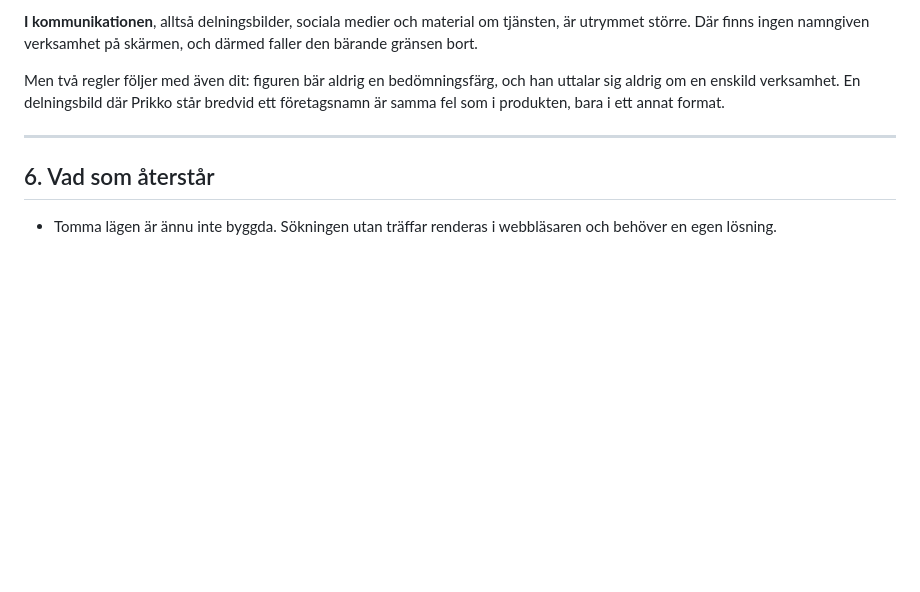
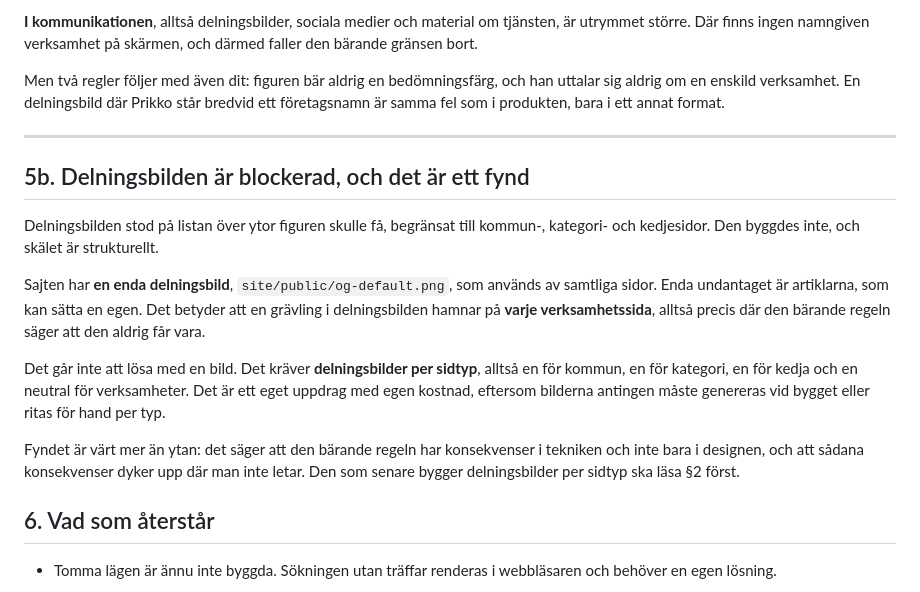
Before and after one commit to manserlandsson/prikko, a Markdown page: docs/24_maskotprogram.md, the part around the change. Rendered like a GitHub page; blank space fills up the shorter version.

Commit message:
Delningsbilden går inte att ge maskoten utan att bryta huvudregeln
Sajten har en enda delningsbild, og-default.png, som används av samtliga
sidor. En grävling där hamnar därmed på varje verksamhetssida, alltså precis
där regeln säger att den aldrig får vara.

Det går inte att lösa med en bild utan kräver delningsbilder per sidtyp, en
för kommun, en för kategori, en för kedja och en neutral för verksamheter.
Eget uppdrag med egen kostnad.

Fyndet är värt mer än ytan: den bärande regeln har konsekvenser i tekniken och
inte bara i designen, och de dyker upp där man inte letar.

```diff
--- a/docs/24_maskotprogram.md
+++ b/docs/24_maskotprogram.md
@@ -383,6 +383,25 @@ bredvid ett företagsnamn är samma fel som i produkten, bara i ett annat format
 
 ---
 
+## 5b. Delningsbilden är blockerad, och det är ett fynd
+
+Delningsbilden stod på listan över ytor figuren skulle få, begränsat till
+kommun-, kategori- och kedjesidor. Den byggdes inte, och skälet är strukturellt.
+
+Sajten har **en enda delningsbild**, `site/public/og-default.png`, som används
+av samtliga sidor. Enda undantaget är artiklarna, som kan sätta en egen. Det
+betyder att en grävling i delningsbilden hamnar på **varje verksamhetssida**,
+alltså precis där den bärande regeln säger att den aldrig får vara.
+
+Det går inte att lösa med en bild. Det kräver **delningsbilder per sidtyp**,
+alltså en för kommun, en för kategori, en för kedja och en neutral för
+verksamheter. Det är ett eget uppdrag med egen kostnad, eftersom bilderna
+antingen måste genereras vid bygget eller ritas för hand per typ.
+
+Fyndet är värt mer än ytan: det säger att den bärande regeln har konsekvenser i
+tekniken och inte bara i designen, och att sådana konsekvenser dyker upp där man
+inte letar. Den som senare bygger delningsbilder per sidtyp ska läsa §2 först.
+
 ## 6. Vad som återstår
 
 - Tomma lägen är ännu inte byggda. Sökningen utan träffar renderas i
```
